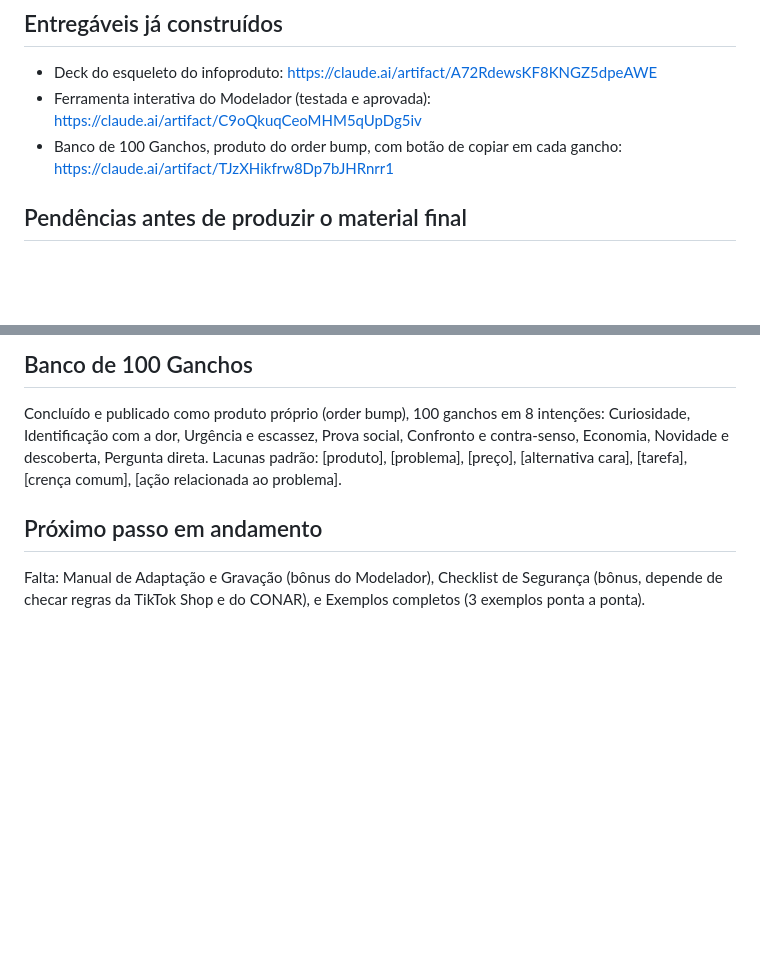
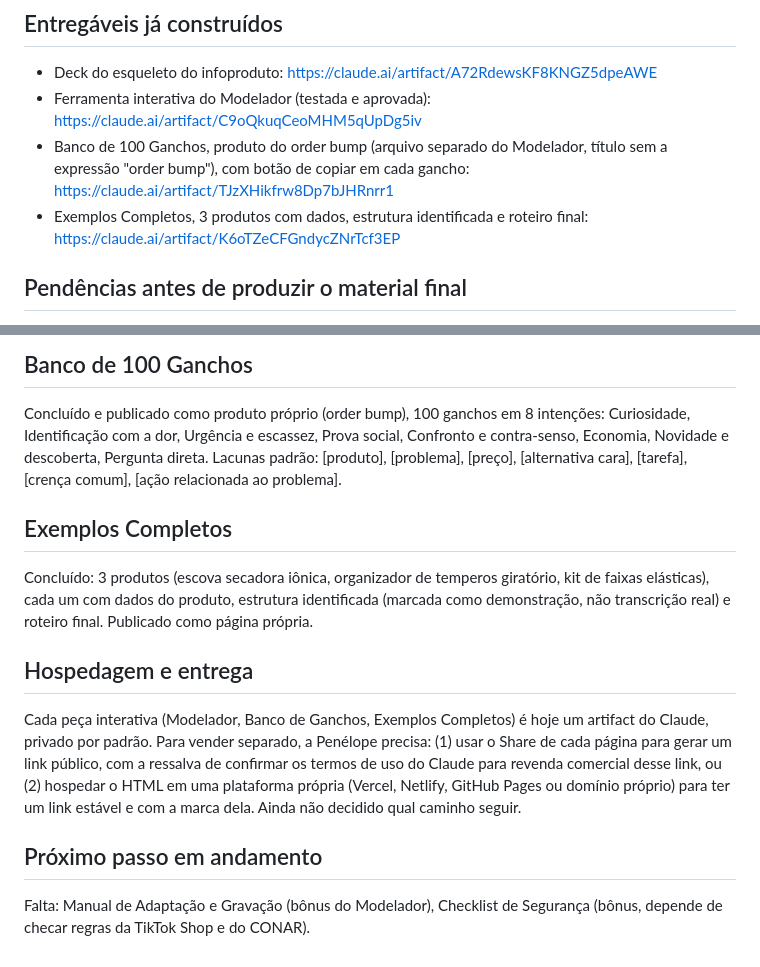
Before and after one commit to penelope190787/bsmdigital, a Markdown page: .claude/memory/produto-tiktok-shop-kit.md, 2 parts joined by grey strips. GitHub-like rendering; blank space fills up the shorter version.

Commit message:
Record Exemplos Completos and hosting decision pending
Removes order bump wording from the hooks product title, confirms it
lives in a separate artifact from the Modelador, and notes the two
hosting paths still to decide (Claude share link vs. own platform).

Co-Authored-By: Claude Sonnet 5 <noreply@anthropic.com>
Claude-Session: https://claude.ai/code/session_01T8giPSQtvtecEgBVciPcCF

```diff
--- a/.claude/memory/produto-tiktok-shop-kit.md
+++ b/.claude/memory/produto-tiktok-shop-kit.md
@@ -24,7 +24,8 @@ Transcript365 (transcript365.com), página dedicada ao TikTok: https://www.trans
 ## Entregáveis já construídos
 - Deck do esqueleto do infoproduto: https://claude.ai/artifact/A72RdewsKF8KNGZ5dpeAWE
 - Ferramenta interativa do Modelador (testada e aprovada): https://claude.ai/artifact/C9oQkuqCeoMHM5qUpDg5iv
-- Banco de 100 Ganchos, produto do order bump, com botão de copiar em cada gancho: https://claude.ai/artifact/TJzXHikfrw8Dp7bJHRnrr1
+- Banco de 100 Ganchos, produto do order bump (arquivo separado do Modelador, título sem a expressão "order bump"), com botão de copiar em cada gancho: https://claude.ai/artifact/TJzXHikfrw8Dp7bJHRnrr1
+- Exemplos Completos, 3 produtos com dados, estrutura identificada e roteiro final: https://claude.ai/artifact/K6oTZeCFGndycZNrTcf3EP
 
 ## Pendências antes de produzir o material final
 - Confirmar regras atuais da TikTok Shop sobre alegações, comparações e conteúdo original.
@@ -41,5 +42,11 @@ Concluída e aprovada, 15 estruturas completas (quando usar, esqueleto por segun
 ## Banco de 100 Ganchos
 Concluído e publicado como produto próprio (order bump), 100 ganchos em 8 intenções: Curiosidade, Identificação com a dor, Urgência e escassez, Prova social, Confronto e contra-senso, Economia, Novidade e descoberta, Pergunta direta. Lacunas padrão: [produto], [problema], [preço], [alternativa cara], [tarefa], [crença comum], [ação relacionada ao problema].
 
+## Exemplos Completos
+Concluído: 3 produtos (escova secadora iônica, organizador de temperos giratório, kit de faixas elásticas), cada um com dados do produto, estrutura identificada (marcada como demonstração, não transcrição real) e roteiro final. Publicado como página própria.
+
+## Hospedagem e entrega
+Cada peça interativa (Modelador, Banco de Ganchos, Exemplos Completos) é hoje um artifact do Claude, privado por padrão. Para vender separado, a Penélope precisa: (1) usar o Share de cada página para gerar um link público, com a ressalva de confirmar os termos de uso do Claude para revenda comercial desse link, ou (2) hospedar o HTML em uma plataforma própria (Vercel, Netlify, GitHub Pages ou domínio próprio) para ter um link estável e com a marca dela. Ainda não decidido qual caminho seguir.
+
 ## Próximo passo em andamento
-Falta: Manual de Adaptação e Gravação (bônus do Modelador), Checklist de Segurança (bônus, depende de checar regras da TikTok Shop e do CONAR), e Exemplos completos (3 exemplos ponta a ponta).
+Falta: Manual de Adaptação e Gravação (bônus do Modelador), Checklist de Segurança (bônus, depende de checar regras da TikTok Shop e do CONAR).
```
